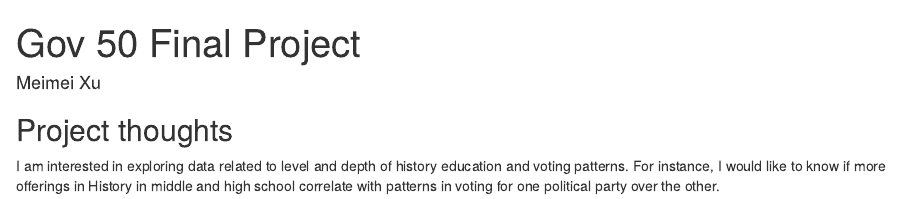
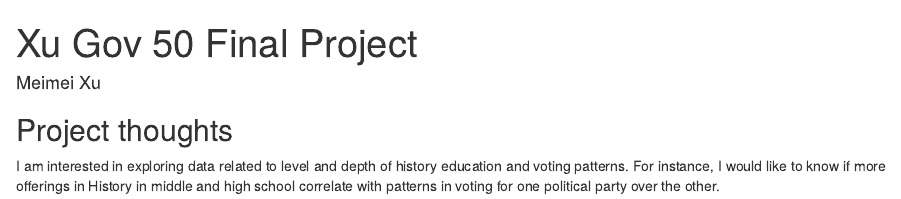
Before and after one commit to mxu20/gov50-final-project, an R Markdown document (index.Rmd): the page in a window 1100 px wide, from its top. Rendered offline with R 4.5, knitr and Pandoc, with nearby package versions; drawn as R Markdown's standard HTML page in place of the format the file asks for.

Commit message:
Changed title

```diff
--- a/index.Rmd
+++ b/index.Rmd
@@ -1,5 +1,5 @@
 ---
-title: "Gov 50 Final Project"
+title: "Xu Gov 50 Final Project"
 author: "Meimei Xu"
 description: "My final project"
 output:
```
